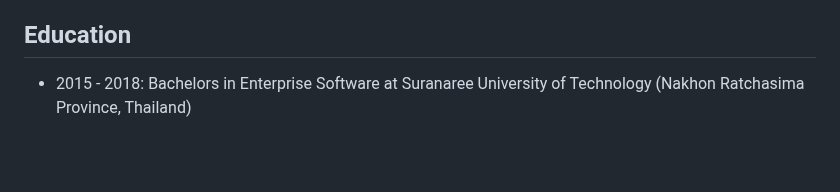
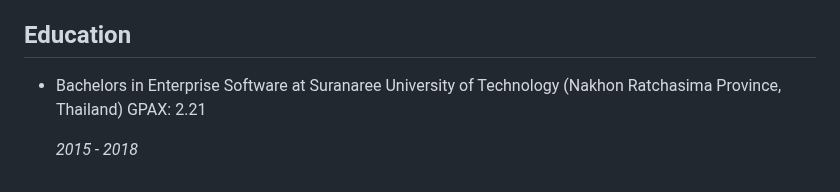
Before and after one commit to ballsurakiat/ballsurakiat.github.io, a Markdown page: README.md, the part around one of its changes. Drawn GitHub-style; blank space fills up the shorter version.

```diff
--- a/README.md
+++ b/README.md
@@ -60,4 +78,6 @@ I'm working in role Web Fullstack Developer about 5 year experience as Javascrip
    - Skills: .NET Framework · Bootstrap · Microsoft SQL Server
 
 ## Education
-- 2015 - 2018: Bachelors in Enterprise Software at Suranaree University of Technology (Nakhon Ratchasima Province, Thailand)
+- Bachelors in Enterprise Software at Suranaree University of Technology (Nakhon Ratchasima Province, Thailand) GPAX: 2.21
+
+  *2015 - 2018*
```
Also changed, not shown: other parts of README.md (+58 -40 lines).
